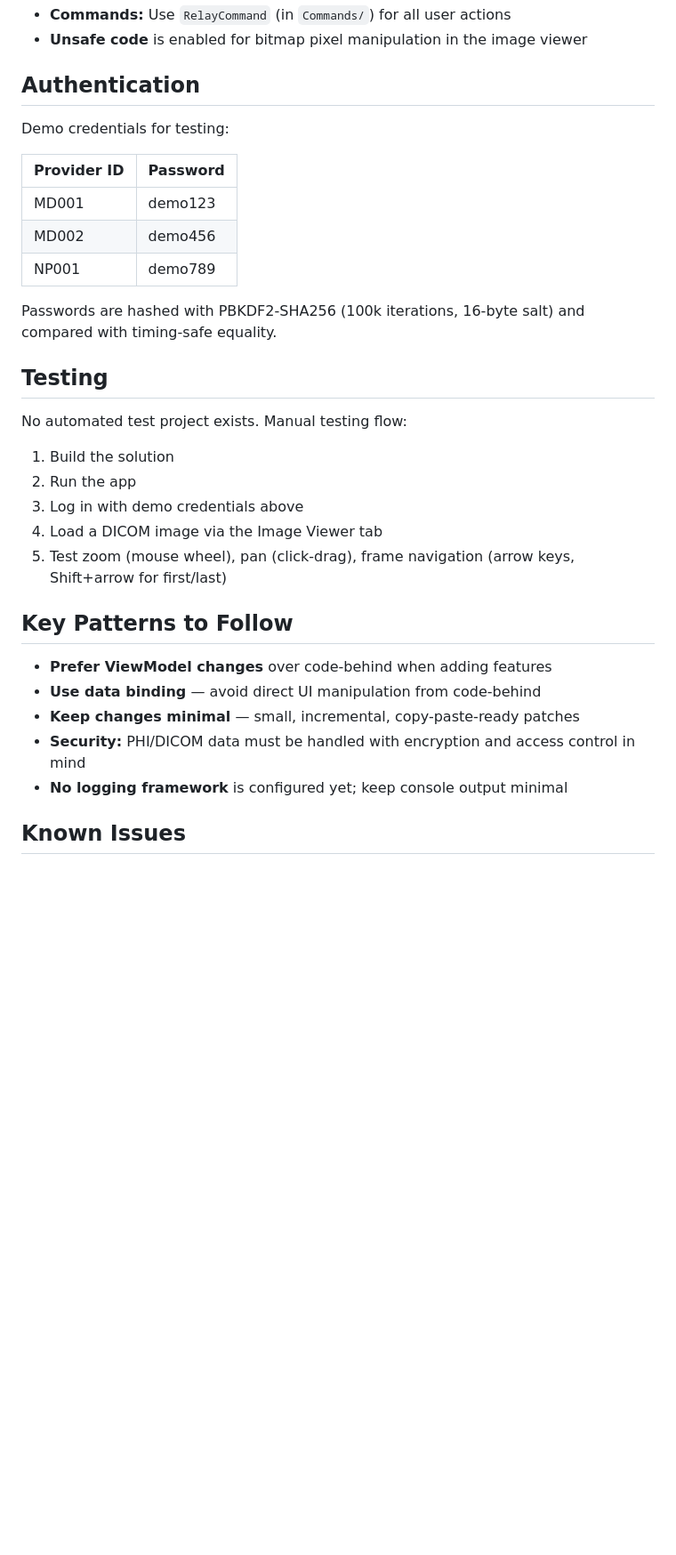
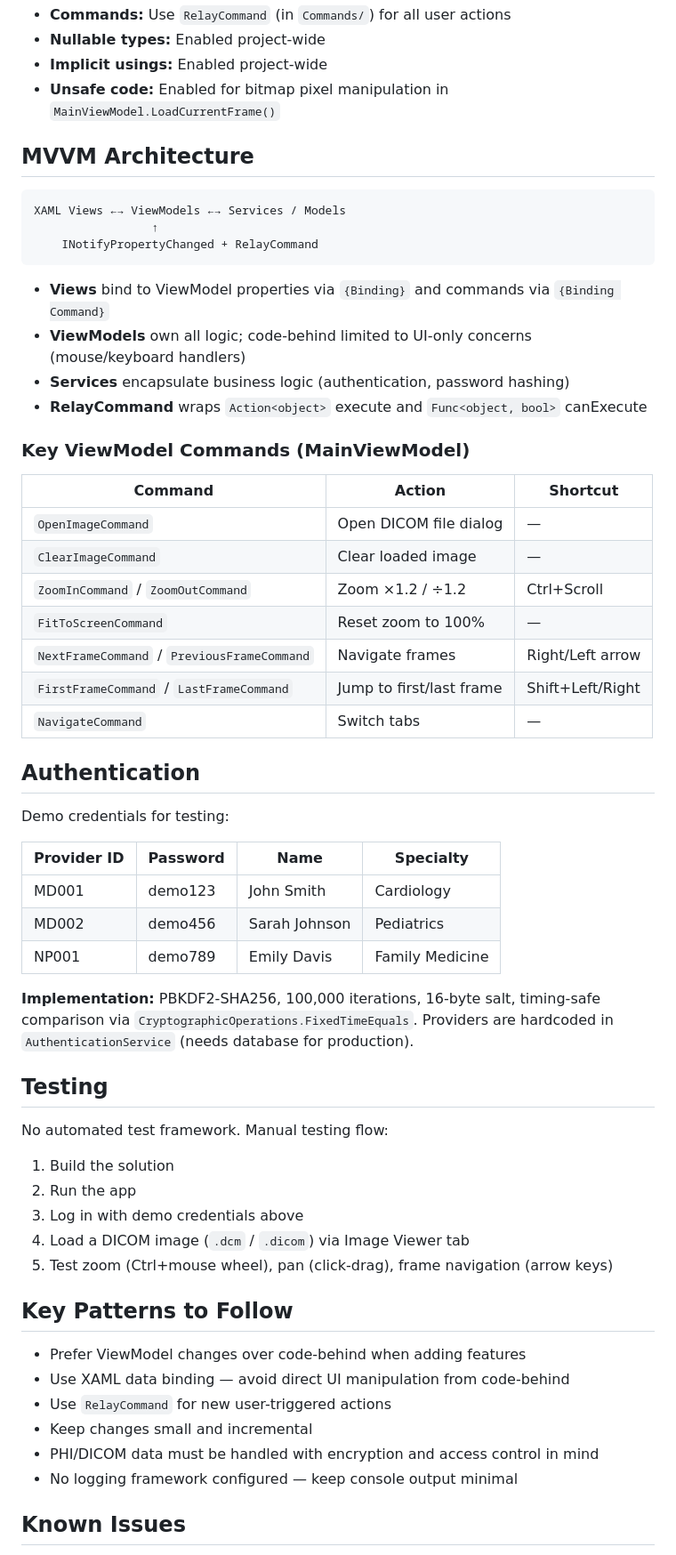
Before and after one commit to SiBeck/ECEN404, a Markdown page: 404Repo/DesktopApp/CLAUDE.md, the part around one of its changes. Shown at 89% size. Drawn GitHub-style; blank space fills up the shorter version.

````diff
--- a/404Repo/DesktopApp/CLAUDE.md
+++ b/404Repo/DesktopApp/CLAUDE.md
@@ -64,35 +78,63 @@ Or in Visual Studio: **Build > Rebuild Solution**, then **F5**.
 - **Commands:** Use `RelayCommand` (in `Commands/`) for all user actions
-- **Unsafe code** is enabled for bitmap pixel manipulation in the image viewer
+- **Nullable types:** Enabled project-wide
+- **Implicit usings:** Enabled project-wide
+- **Unsafe code:** Enabled for bitmap pixel manipulation in `MainViewModel.LoadCurrentFrame()`
+
+## MVVM Architecture
+
+```
+XAML Views ←→ ViewModels ←→ Services / Models
+                 ↑
+    INotifyPropertyChanged + RelayCommand
+```
+
+- **Views** bind to ViewModel properties via `{Binding}` and commands via `{Binding Command}`
+- **ViewModels** own all logic; code-behind limited to UI-only concerns (mouse/keyboard handlers)
+- **Services** encapsulate business logic (authentication, password hashing)
+- **RelayCommand** wraps `Action<object>` execute and `Func<object, bool>` canExecute
+
+### Key ViewModel Commands (MainViewModel)
+
+| Command | Action | Shortcut |
+|---------|--------|----------|
+| `OpenImageCommand` | Open DICOM file dialog | — |
+| `ClearImageCommand` | Clear loaded image | — |
+| `ZoomInCommand` / `ZoomOutCommand` | Zoom ×1.2 / ÷1.2 | Ctrl+Scroll |
+| `FitToScreenCommand` | Reset zoom to 100% | — |
+| `NextFrameCommand` / `PreviousFrameCommand` | Navigate frames | Right/Left arrow |
+| `FirstFrameCommand` / `LastFrameCommand` | Jump to first/last frame | Shift+Left/Right |
+| `NavigateCommand` | Switch tabs | — |
 
 ## Authentication
 
 Demo credentials for testing:
 
-| Provider ID | Password |
-|------------|----------|
-| MD001 | demo123 |
-| MD002 | demo456 |
-| NP001 | demo789 |
+| Provider ID | Password | Name | Specialty |
+|------------|----------|------|-----------|
+| MD001 | demo123 | John Smith | Cardiology |
+| MD002 | demo456 | Sarah Johnson | Pediatrics |
+| NP001 | demo789 | Emily Davis | Family Medicine |
 
-Passwords are hashed with PBKDF2-SHA256 (100k iterations, 16-byte salt) and compared with timing-safe equality.
+**Implementation:** PBKDF2-SHA256, 100,000 iterations, 16-byte salt, timing-safe comparison via `CryptographicOperations.FixedTimeEquals`. Providers are hardcoded in `AuthenticationService` (needs database for production).
 
 ## Testing
 
-No automated test project exists. Manual testing flow:
+No automated test framework. Manual testing flow:
 
 1. Build the solution
 2. Run the app
 3. Log in with demo credentials above
-4. Load a DICOM image via the Image Viewer tab
-5. Test zoom (mouse wheel), pan (click-drag), frame navigation (arrow keys, Shift+arrow for first/last)
+4. Load a DICOM image (`.dcm` / `.dicom`) via Image Viewer tab
+5. Test zoom (Ctrl+mouse wheel), pan (click-drag), frame navigation (arrow keys)
 
 ## Key Patterns to Follow
 
-- **Prefer ViewModel changes** over code-behind when adding features
-- **Use data binding** — avoid direct UI manipulation from code-behind
-- **Keep changes minimal** — small, incremental, copy-paste-ready patches
-- **Security:** PHI/DICOM data must be handled with encryption and access control in mind
-- **No logging framework** is configured yet; keep console output minimal
+- Prefer ViewModel changes over code-behind when adding features
+- Use XAML data binding — avoid direct UI manipulation from code-behind
+- Use `RelayCommand` for new user-triggered actions
+- Keep changes small and incremental
+- PHI/DICOM data must be handled with encryption and access control in mind
+- No logging framework configured — keep console output minimal
 
 ## Known Issues
 
````
Also changed, not shown: other parts of 404Repo/DesktopApp/CLAUDE.md (+47 -39 lines), CLAUDE.md (added, +217 -0 lines).
